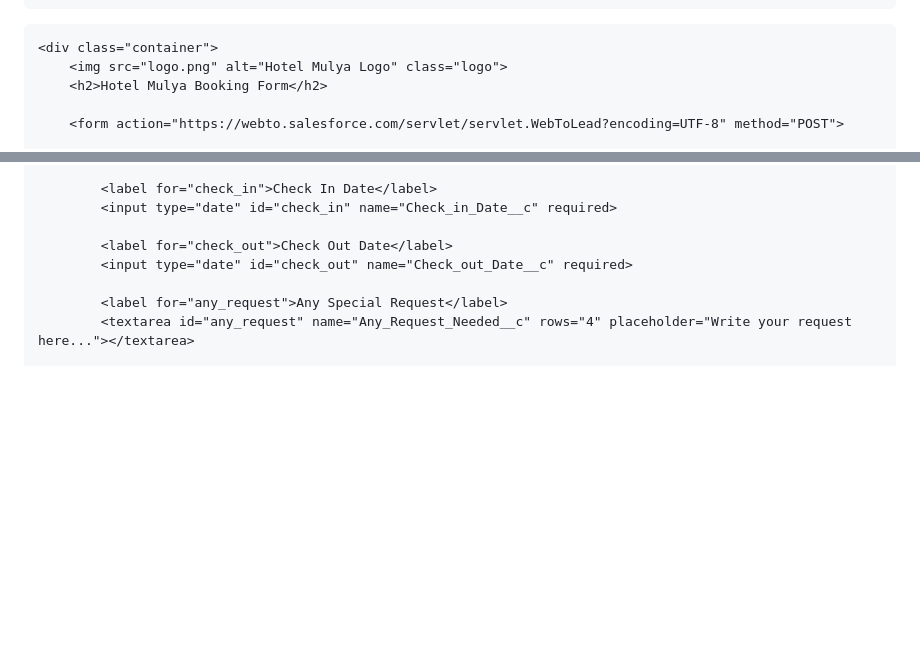
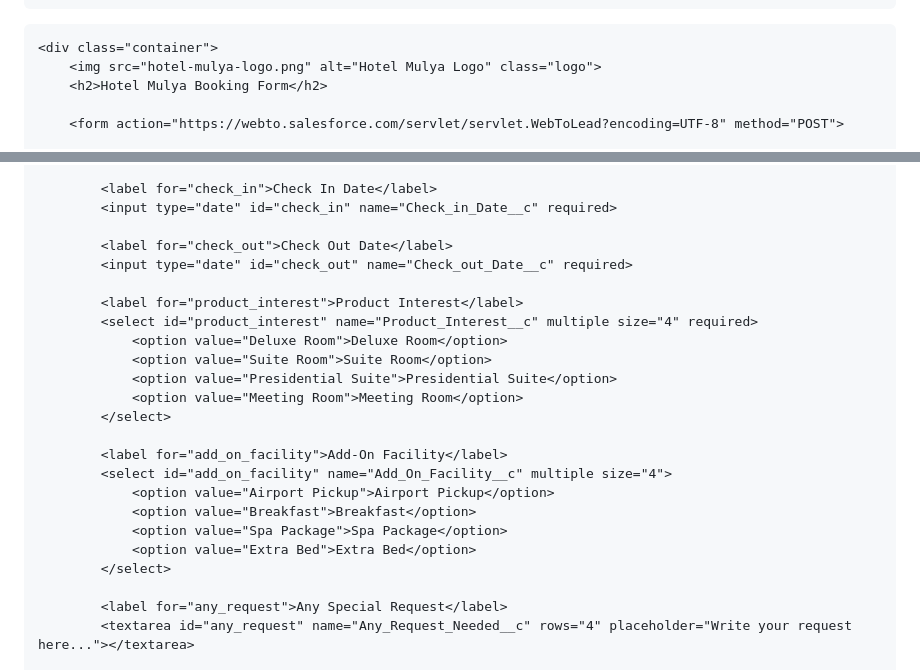
Before and after one commit to NaufalImanYassar/Hotel-mulya-form, a Markdown page: README.md, 2 parts joined by grey strips. Drawn GitHub-style; blank space fills up the shorter version.

```diff
--- a/README.md
+++ b/README.md
@@ -77,7 +77,7 @@
 <body>
 
     <div class="container">
-        <img src="logo.png" alt="Hotel Mulya Logo" class="logo">
+        <img src="hotel-mulya-logo.png" alt="Hotel Mulya Logo" class="logo">
         <h2>Hotel Mulya Booking Form</h2>
 
         <form action="https://webto.salesforce.com/servlet/servlet.WebToLead?encoding=UTF-8" method="POST">
@@ -107,6 +107,22 @@
             <label for="check_out">Check Out Date</label>
             <input type="date" id="check_out" name="Check_out_Date__c" required>
 
+            <label for="product_interest">Product Interest</label>
+            <select id="product_interest" name="Product_Interest__c" multiple size="4" required>
+                <option value="Deluxe Room">Deluxe Room</option>
+                <option value="Suite Room">Suite Room</option>
+                <option value="Presidential Suite">Presidential Suite</option>
+                <option value="Meeting Room">Meeting Room</option>
+            </select>
+
+            <label for="add_on_facility">Add-On Facility</label>
+            <select id="add_on_facility" name="Add_On_Facility__c" multiple size="4">
+                <option value="Airport Pickup">Airport Pickup</option>
+                <option value="Breakfast">Breakfast</option>
+                <option value="Spa Package">Spa Package</option>
+                <option value="Extra Bed">Extra Bed</option>
+            </select>
+
             <label for="any_request">Any Special Request</label>
             <textarea id="any_request" name="Any_Request_Needed__c" rows="4" placeholder="Write your request here..."></textarea>
 
```
Also changed, not shown: other parts of README.md (+1 -1 lines).
